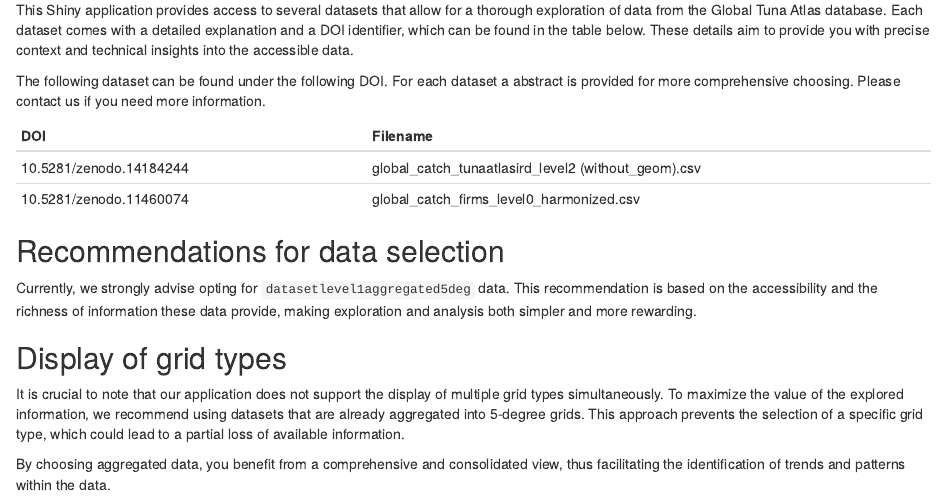
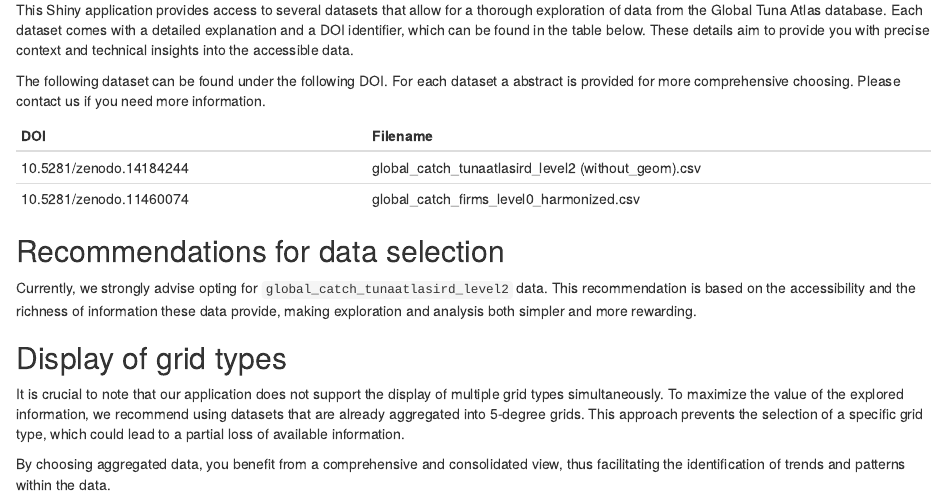
Before and after one commit to firms-gta/tunaatlas_pie_map_shiny, an R Markdown document (rmd/Datasets.Rmd): the page in a window 1100 px wide, from 130 px down. Rendered offline with R 4.5, knitr and Pandoc, with nearby package versions.

```diff
--- a/rmd/Datasets.Rmd
+++ b/rmd/Datasets.Rmd
@@ -36,7 +36,7 @@
 
 ## Recommendations for data selection
 
-Currently, we strongly advise opting for `datasetlevel1aggregated5deg` data. This recommendation is based on the accessibility and the richness of information these data provide, making exploration and analysis both simpler and more rewarding.
+Currently, we strongly advise opting for `global_catch_tunaatlasird_level2` data. This recommendation is based on the accessibility and the richness of information these data provide, making exploration and analysis both simpler and more rewarding.
 
 ## Display of grid types
 
```
Also changed, not shown: rmd/Authors.Rmd (+2 -1 lines), rmd/Running_the_app.Rmd (+1 -1 lines), README.md, 1 other file.
